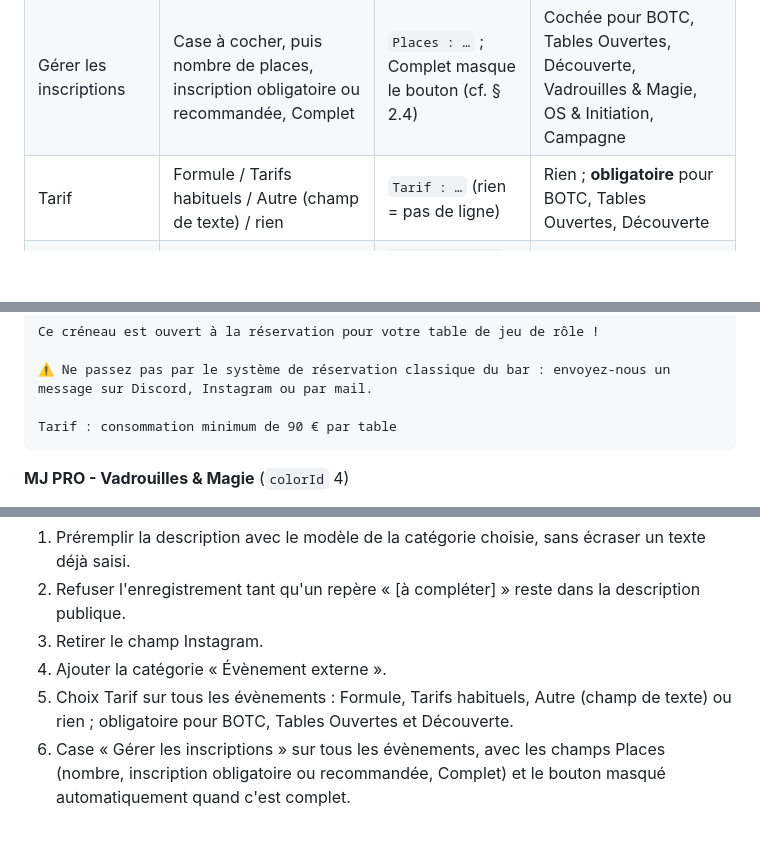
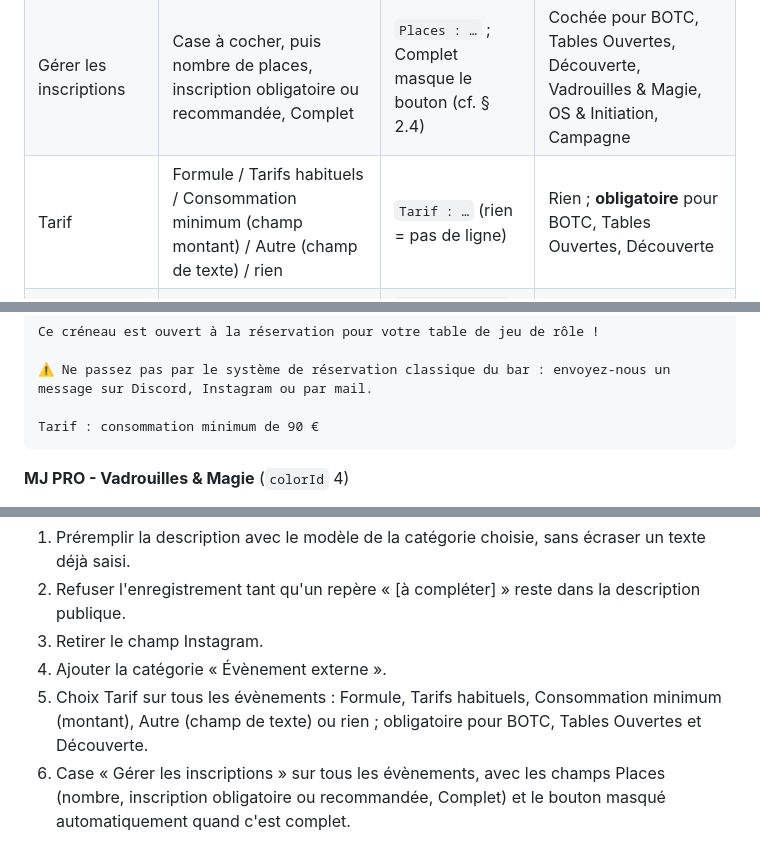
Before and after one commit to AliceP-R/evenementiel-d12, a Markdown page: docs/formats-descriptions.md, 3 parts joined by grey strips. GitHub-like rendering; blank space fills up the shorter version.

Commit message:
Charte : choix de tarif « Consommation minimum » avec le montant
Co-Authored-By: Claude Opus 5.5 <noreply@anthropic.com>
Claude-Session: https://claude.ai/code/session_015coqmUSZ9wpBngLfNNcSeY

````diff
--- a/docs/formats-descriptions.md
+++ b/docs/formats-descriptions.md
@@ -117,7 +117,7 @@ change que la valeur proposée à l'ouverture d'un nouvel évènement, et ce qui
 |---|---|---|---|
 | Visibilité | Public / Privé | Privé = invisible sur le site (cf. § 3.5) | Public |
 | Gérer les inscriptions | Case à cocher, puis nombre de places, inscription obligatoire ou recommandée, Complet | `Places : …` ; Complet masque le bouton (cf. § 2.4) | Cochée pour BOTC, Tables Ouvertes, Découverte, Vadrouilles & Magie, OS & Initiation, Campagne |
-| Tarif | Formule / Tarifs habituels / Autre (champ de texte) / rien | `Tarif : …` (rien = pas de ligne) | Rien ; **obligatoire** pour BOTC, Tables Ouvertes, Découverte |
+| Tarif | Formule / Tarifs habituels / Consommation minimum (champ montant) / Autre (champ de texte) / rien | `Tarif : …` (rien = pas de ligne) | Rien ; **obligatoire** pour BOTC, Tables Ouvertes, Découverte |
 | Inscription sur le site | Bouton habituel / Lien externe / Pas d'inscription | `Inscription : <lien>` ou `Inscription : aucune` | Bouton habituel |
 | Liens propres à l'évènement | Vibes, Meetup, Discord | `Vibes :`, `Meetup :`, `Discord :` | Vides |
 
@@ -202,7 +203,7 @@ Ce créneau est ouvert à la réservation pour votre table de jeu de rôle !
 
 ⚠️ Ne passez pas par le système de réservation classique du bar : envoyez-nous un message sur Discord, Instagram ou par mail.
 
-Tarif : consommation minimum de 90 € par table
+Tarif : consommation minimum de 90 €
 ```
 
 **MJ PRO - Vadrouilles & Magie** (`colorId` 4)
@@ -319,7 +320,8 @@ Rien n'est encore fait. Pistes possibles une fois la charte validée :
 2. Refuser l'enregistrement tant qu'un repère « [à compléter] » reste dans la description publique.
 3. Retirer le champ Instagram.
 4. Ajouter la catégorie « Évènement externe ».
-5. Choix Tarif sur tous les évènements : Formule, Tarifs habituels, Autre (champ de texte) ou rien ; obligatoire pour
+5. Choix Tarif sur tous les évènements : Formule, Tarifs habituels, Consommation minimum (montant), Autre (champ de
+   texte) ou rien ; obligatoire pour
    BOTC, Tables Ouvertes et Découverte.
 6. Case « Gérer les inscriptions » sur tous les évènements, avec les champs Places (nombre, inscription obligatoire ou
    recommandée, Complet) et le bouton masqué automatiquement quand c'est complet.
````
Also changed, not shown: other parts of docs/formats-descriptions.md (+2 -1 lines).
